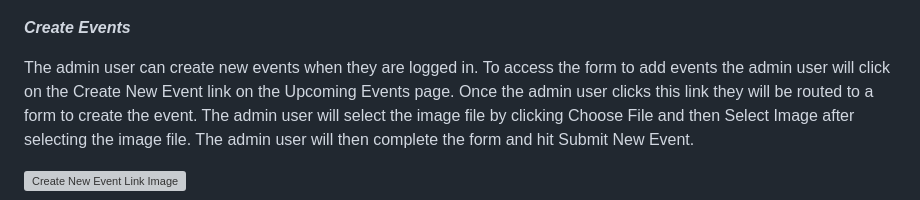
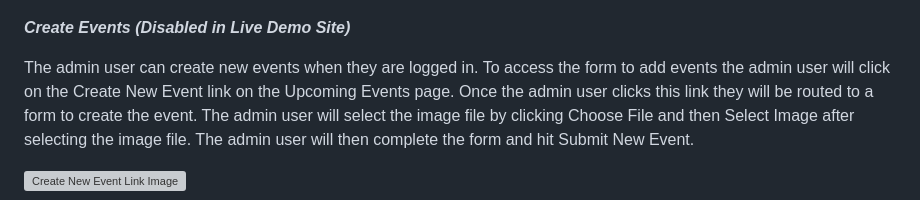
Before and after one commit to Amiriel01/Public-Library-Website, a Markdown page: README.md, the part around the change. GitHub-like rendering; grey boxes are pictures that could not be loaded.

```diff
--- a/README.md
+++ b/README.md
@@ -300,7 +300,7 @@ When the admin user clicks on a volunteer application they are routed to the vol
 
 ![Volunteer Application Details](ReadMeImages/volunteerdetails.png)
 
-***Create Events***
+***Create Events (Disabled in Live Demo Site)***
 
 The admin user can create new events when they are logged in. To access the form to add events the admin user will click on the Create New Event link on the Upcoming Events page. Once the admin user clicks this link they will be routed to a form to create the event. The admin user will select the image file by clicking Choose File and then Select Image after selecting the image file. The admin user will then complete the form and hit Submit New Event.
 
```
